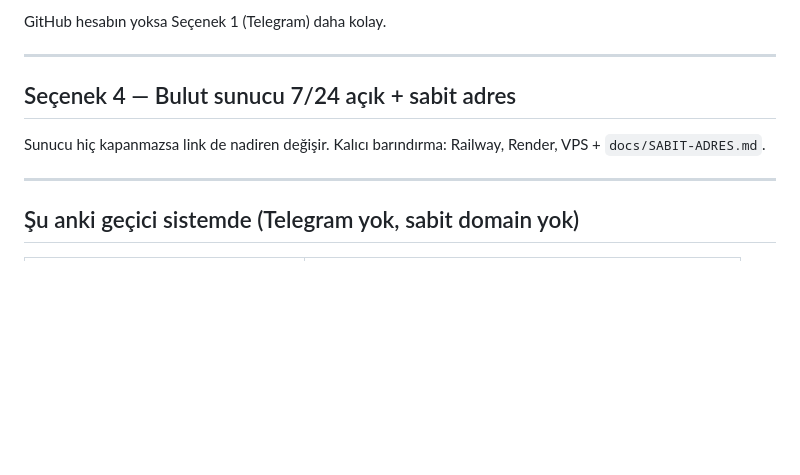
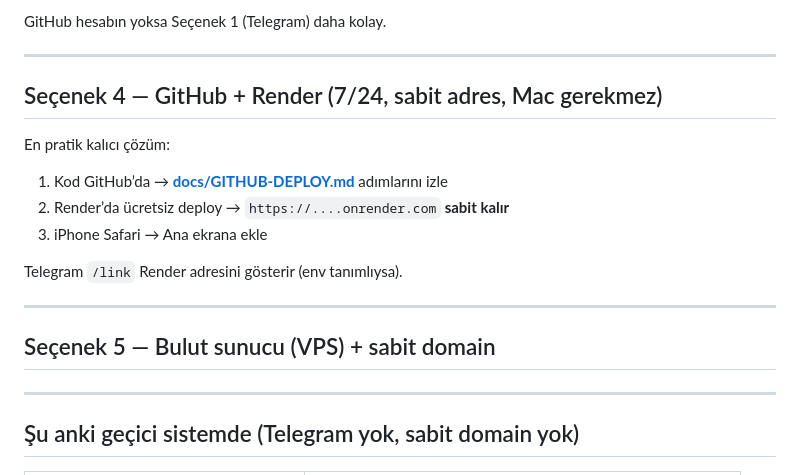
Before and after one commit to ademx06/Cevirici, a Markdown page: YENI-LINK-NEREDEN.md, the part around the change. Drawn GitHub-style; blank space fills up the shorter version.

Commit message:
Point link docs to GitHub + Render deploy guide

```diff
--- a/YENI-LINK-NEREDEN.md
+++ b/YENI-LINK-NEREDEN.md
@@ -64,9 +64,19 @@ GitHub hesabın yoksa Seçenek 1 (Telegram) daha kolay.
 
 ---
 
-## Seçenek 4 — Bulut sunucu 7/24 açık + sabit adres
+## Seçenek 4 — GitHub + Render (7/24, sabit adres, Mac gerekmez)
 
-Sunucu hiç kapanmazsa link de nadiren değişir. Kalıcı barındırma: Railway, Render, VPS + `docs/SABIT-ADRES.md`.
+En pratik kalıcı çözüm:
+
+1. Kod GitHub’da → **[docs/GITHUB-DEPLOY.md](docs/GITHUB-DEPLOY.md)** adımlarını izle
+2. Render’da ücretsiz deploy → `https://....onrender.com` **sabit kalır**
+3. iPhone Safari → Ana ekrana ekle
+
+Telegram `/link` Render adresini gösterir (env tanımlıysa).
+
+---
+
+## Seçenek 5 — Bulut sunucu (VPS) + sabit domain
 
 ---
 
```
